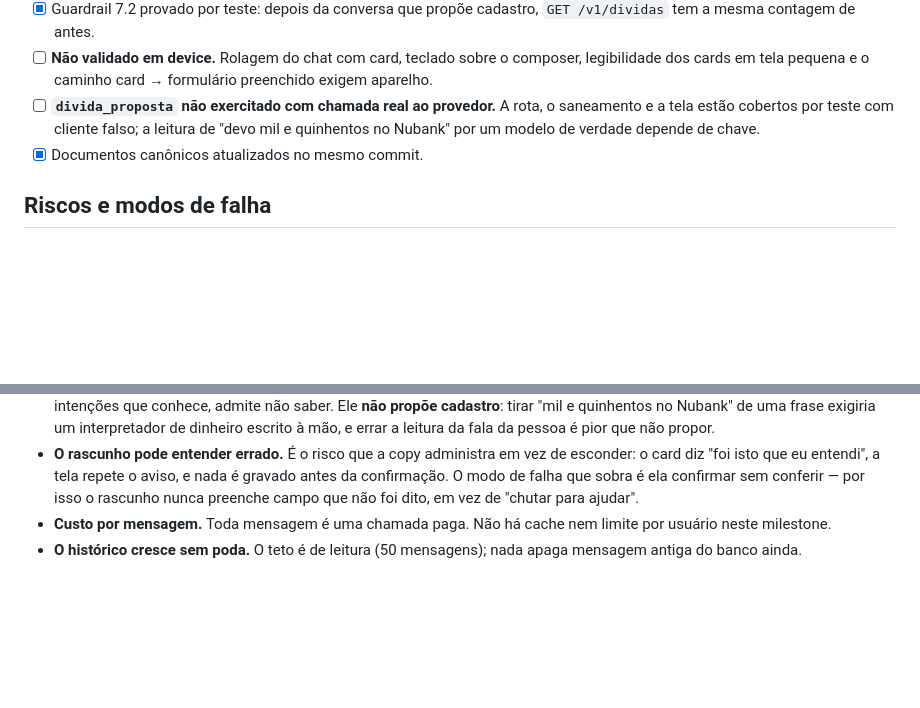
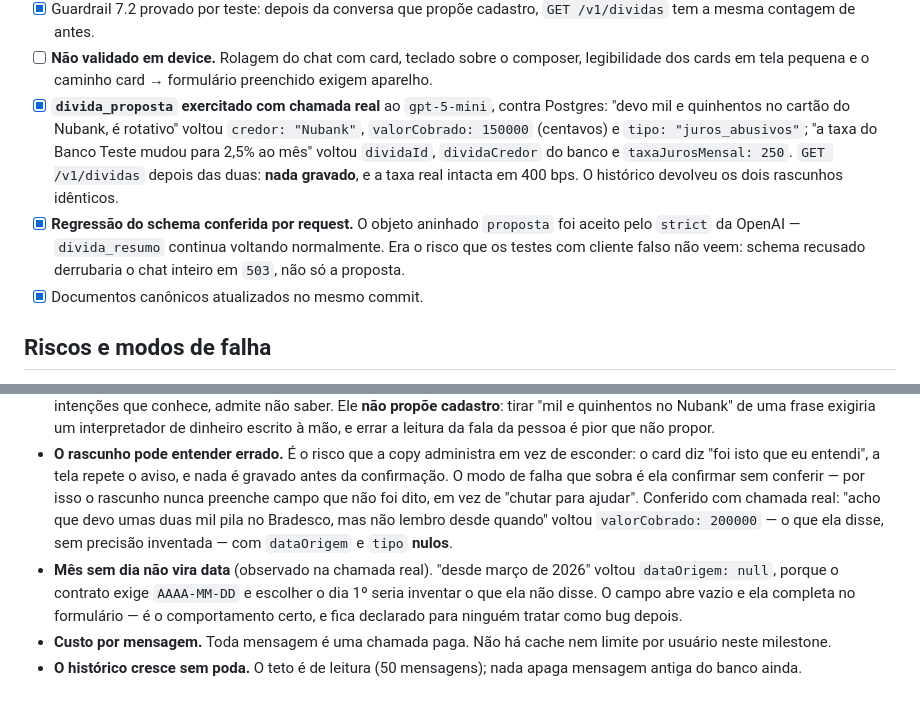
Before and after one commit to biahflow/devonada, a Markdown page: docs/features/005-dividas-no-chat.md, 2 parts joined by grey strips. GitHub-like rendering; blank space fills up the shorter version.

Commit message:
docs: registra o divida_proposta exercitado com chamada real
Sai da suíte com cliente falso e vai ao provedor de verdade, contra Postgres.
O que ficou provado e não estava: o objeto aninhado `proposta` é aceito pelo
`strict` da OpenAI. Se não fosse, o chat inteiro cairia em 503 — não só a
proposta —, e nenhum teste do repositório veria isso.

Fica declarado também o que o modelo NÃO preencheu, que é o comportamento
certo: "desde março de 2026" não vira data, porque escolher o dia 1º seria
inventar o que a pessoa não disse; e "umas duas mil pila" virou exatamente
duas mil, sem precisão fabricada.

Co-Authored-By: Claude Opus 5 <noreply@anthropic.com>

```diff
--- a/docs/features/005-dividas-no-chat.md
+++ b/docs/features/005-dividas-no-chat.md
@@ -141,9 +141,16 @@ faz "o modelo escolhe o quê, o backend diz quanto" ser verdade em código, não
 - [ ] **Não validado em device.** Rolagem do chat com card, teclado sobre o composer,
       legibilidade dos cards em tela pequena e o caminho card → formulário preenchido exigem
       aparelho.
-- [ ] **`divida_proposta` não exercitado com chamada real ao provedor.** A rota, o saneamento e a
-      tela estão cobertos por teste com cliente falso; a leitura de "devo mil e quinhentos no
-      Nubank" por um modelo de verdade depende de chave.
+- [x] **`divida_proposta` exercitado com chamada real** ao `gpt-5-mini`, contra Postgres:
+      "devo mil e quinhentos no cartão do Nubank, é rotativo" voltou `credor: "Nubank"`,
+      `valorCobrado: 150000` (centavos) e `tipo: "juros_abusivos"`; "a taxa do Banco Teste mudou
+      para 2,5% ao mês" voltou `dividaId`, `dividaCredor` do banco e `taxaJurosMensal: 250`.
+      `GET /v1/dividas` depois das duas: **nada gravado**, e a taxa real intacta em 400 bps.
+      O histórico devolveu os dois rascunhos idênticos.
+- [x] **Regressão do schema conferida por request.** O objeto aninhado `proposta` foi aceito pelo
+      `strict` da OpenAI — `divida_resumo` continua voltando normalmente. Era o risco que os testes
+      com cliente falso não veem: schema recusado derrubaria o chat inteiro em `503`, não só a
+      proposta.
 - [x] Documentos canônicos atualizados no mesmo commit.
 
 ## Riscos e modos de falha
@@ -161,7 +168,13 @@ faz "o modelo escolhe o quê, o backend diz quanto" ser verdade em código, não
 - **O rascunho pode entender errado.** É o risco que a copy administra em vez de esconder: o card
   diz "foi isto que eu entendi", a tela repete o aviso, e nada é gravado antes da confirmação. O
   modo de falha que sobra é ela confirmar sem conferir — por isso o rascunho nunca preenche campo
-  que não foi dito, em vez de "chutar para ajudar".
+  que não foi dito, em vez de "chutar para ajudar". Conferido com chamada real: "acho que devo umas
+  duas mil pila no Bradesco, mas não lembro desde quando" voltou `valorCobrado: 200000` — o que ela
+  disse, sem precisão inventada — com `dataOrigem` e `tipo` **nulos**.
+- **Mês sem dia não vira data** (observado na chamada real). "desde março de 2026" voltou
+  `dataOrigem: null`, porque o contrato exige `AAAA-MM-DD` e escolher o dia 1º seria inventar o que
+  ela não disse. O campo abre vazio e ela completa no formulário — é o comportamento certo, e fica
+  declarado para ninguém tratar como bug depois.
 - **Custo por mensagem.** Toda mensagem é uma chamada paga. Não há cache nem limite por usuário
   neste milestone.
 - **O histórico cresce sem poda.** O teto é de leitura (50 mensagens); nada apaga mensagem antiga
```
Also changed, not shown: docs/api-contract.md (+4 -1 lines).
